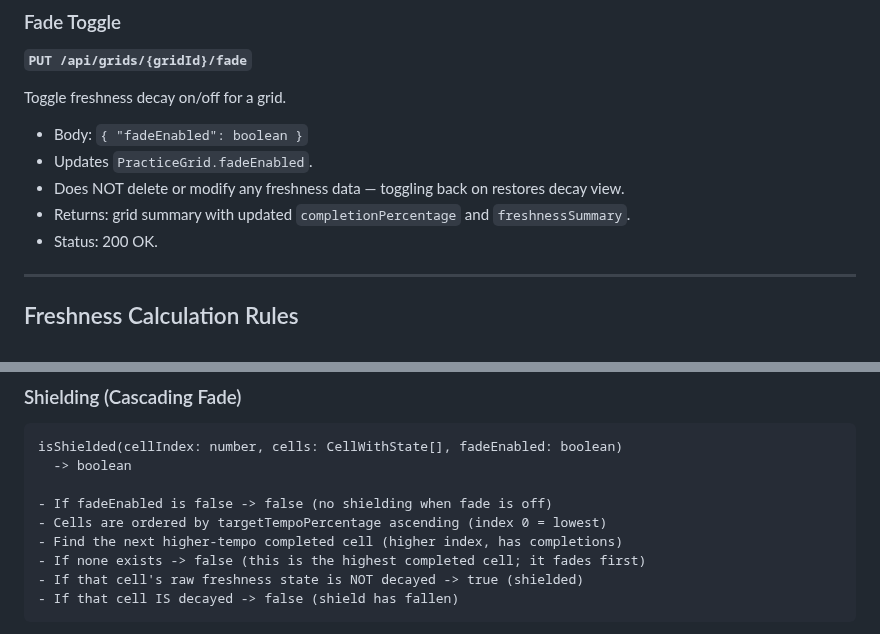
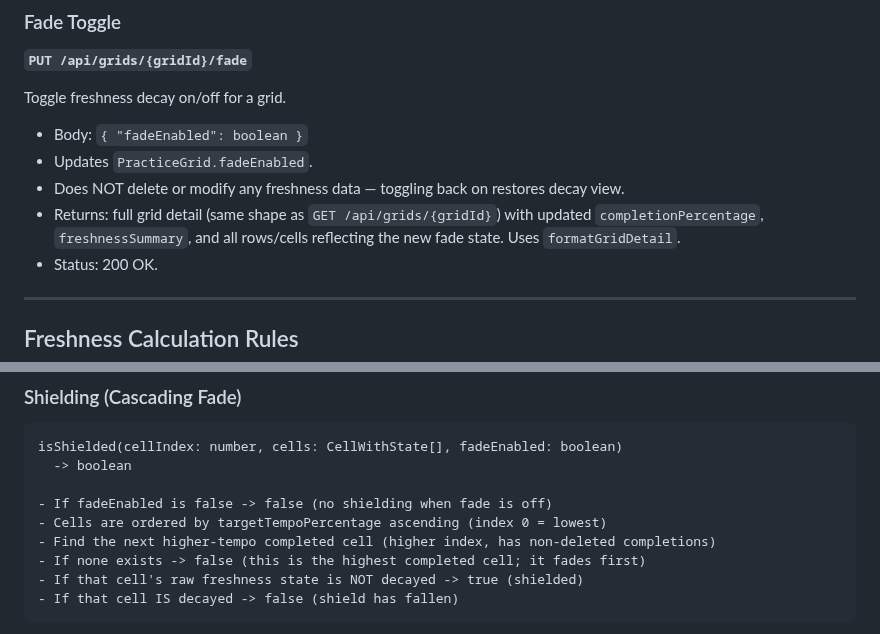
Before and after one commit to evilstickman/tessitura, a Markdown page: docs/specs/2026-03-16-m1.5-cell-completion-freshness-design.md, 2 parts joined by grey strips. Rendered like a GitHub page.

Commit message:
fix: address spec review round 3 — fade response shape and shielding ambiguity
- Fade toggle returns full grid detail (not summary), uses formatGridDetail
- Shielding: "has completions" → "has non-deleted completions"

Co-Authored-By: Claude Opus 4.6 <noreply@anthropic.com>

```diff
--- a/docs/specs/2026-03-16-m1.5-cell-completion-freshness-design.md
+++ b/docs/specs/2026-03-16-m1.5-cell-completion-freshness-design.md
@@ -71,7 +71,7 @@ Toggle freshness decay on/off for a grid.
 - Body: `{ "fadeEnabled": boolean }`
 - Updates `PracticeGrid.fadeEnabled`.
 - Does NOT delete or modify any freshness data — toggling back on restores decay view.
-- Returns: grid summary with updated `completionPercentage` and `freshnessSummary`.
+- Returns: full grid detail (same shape as `GET /api/grids/{gridId}`) with updated `completionPercentage`, `freshnessSummary`, and all rows/cells reflecting the new fade state. Uses `formatGridDetail`.
 - Status: 200 OK.
 
 ---
@@ -102,7 +102,7 @@ isShielded(cellIndex: number, cells: CellWithState[], fadeEnabled: boolean)
 
 - If fadeEnabled is false -> false (no shielding when fade is off)
 - Cells are ordered by targetTempoPercentage ascending (index 0 = lowest)
-- Find the next higher-tempo completed cell (higher index, has completions)
+- Find the next higher-tempo completed cell (higher index, has non-deleted completions)
 - If none exists -> false (this is the highest completed cell; it fades first)
 - If that cell's raw freshness state is NOT decayed -> true (shielded)
 - If that cell IS decayed -> false (shield has fallen)
```
